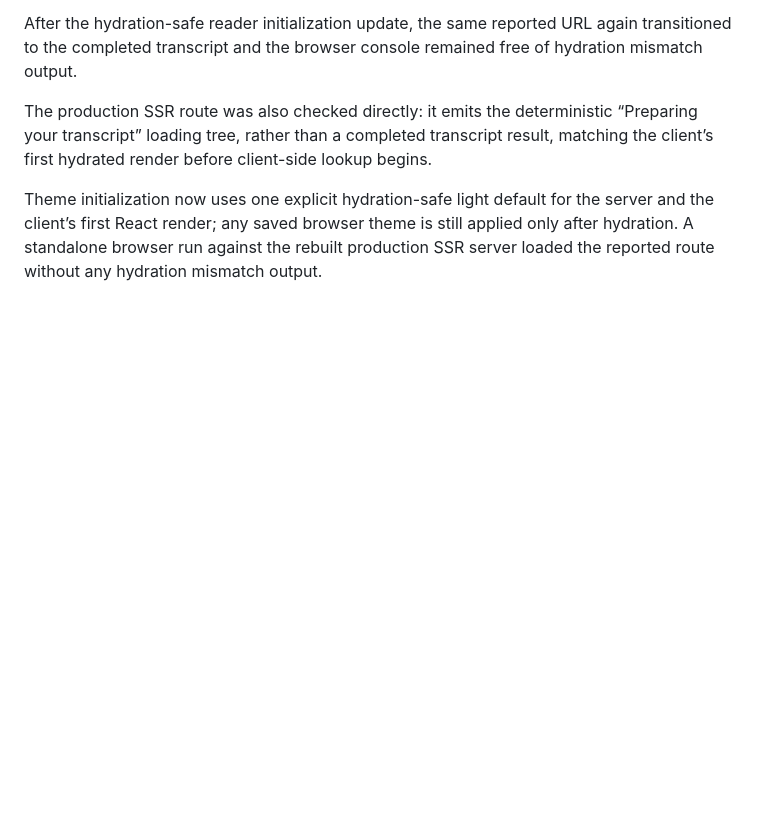
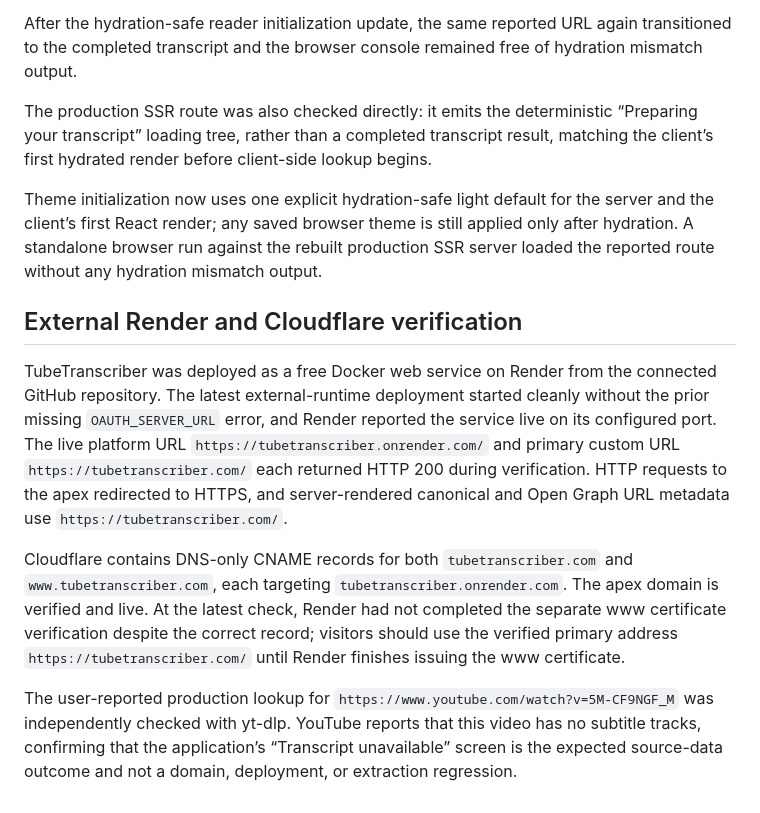
Before and after one commit to benhass1/tubetranscriber, a Markdown page: verification.md, the part around the change. GitHub-like rendering; blank space fills up the shorter version.

```diff
--- a/verification.md
+++ b/verification.md
@@ -71,3 +71,11 @@ After the hydration-safe reader initialization update, the same reported URL aga
 The production SSR route was also checked directly: it emits the deterministic “Preparing your transcript” loading tree, rather than a completed transcript result, matching the client’s first hydrated render before client-side lookup begins.
 
 Theme initialization now uses one explicit hydration-safe light default for the server and the client’s first React render; any saved browser theme is still applied only after hydration. A standalone browser run against the rebuilt production SSR server loaded the reported route without any hydration mismatch output.
+
+## External Render and Cloudflare verification
+
+TubeTranscriber was deployed as a free Docker web service on Render from the connected GitHub repository. The latest external-runtime deployment started cleanly without the prior missing `OAUTH_SERVER_URL` error, and Render reported the service live on its configured port. The live platform URL `https://tubetranscriber.onrender.com/` and primary custom URL `https://tubetranscriber.com/` each returned HTTP 200 during verification. HTTP requests to the apex redirected to HTTPS, and server-rendered canonical and Open Graph URL metadata use `https://tubetranscriber.com/`.
+
+Cloudflare contains DNS-only CNAME records for both `tubetranscriber.com` and `www.tubetranscriber.com`, each targeting `tubetranscriber.onrender.com`. The apex domain is verified and live. At the latest check, Render had not completed the separate www certificate verification despite the correct record; visitors should use the verified primary address `https://tubetranscriber.com/` until Render finishes issuing the www certificate.
+
+The user-reported production lookup for `https://www.youtube.com/watch?v=5M-CF9NGF_M` was independently checked with yt-dlp. YouTube reports that this video has no subtitle tracks, confirming that the application’s “Transcript unavailable” screen is the expected source-data outcome and not a domain, deployment, or extraction regression.
```
Also changed, not shown: todo.md (+4 -2 lines).
